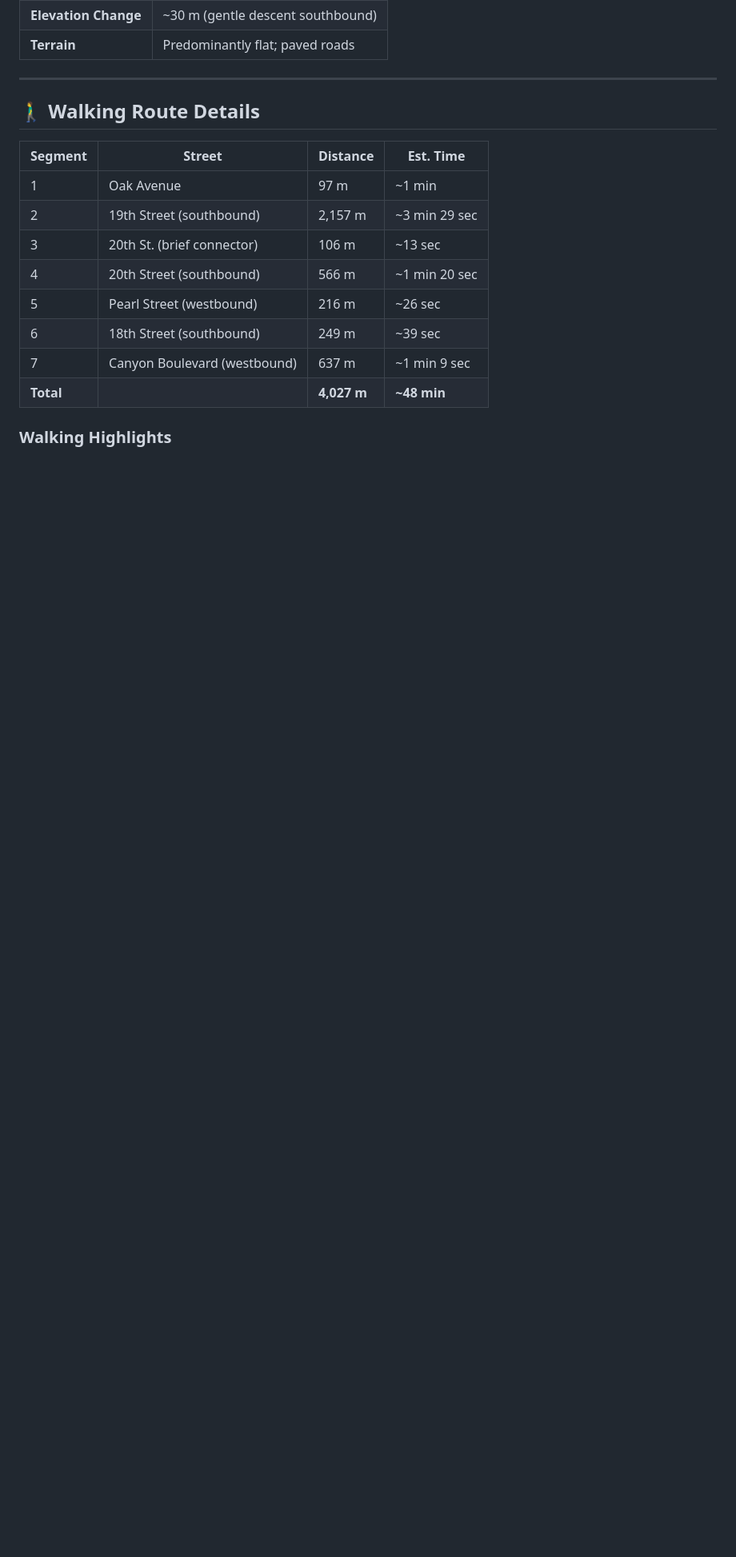
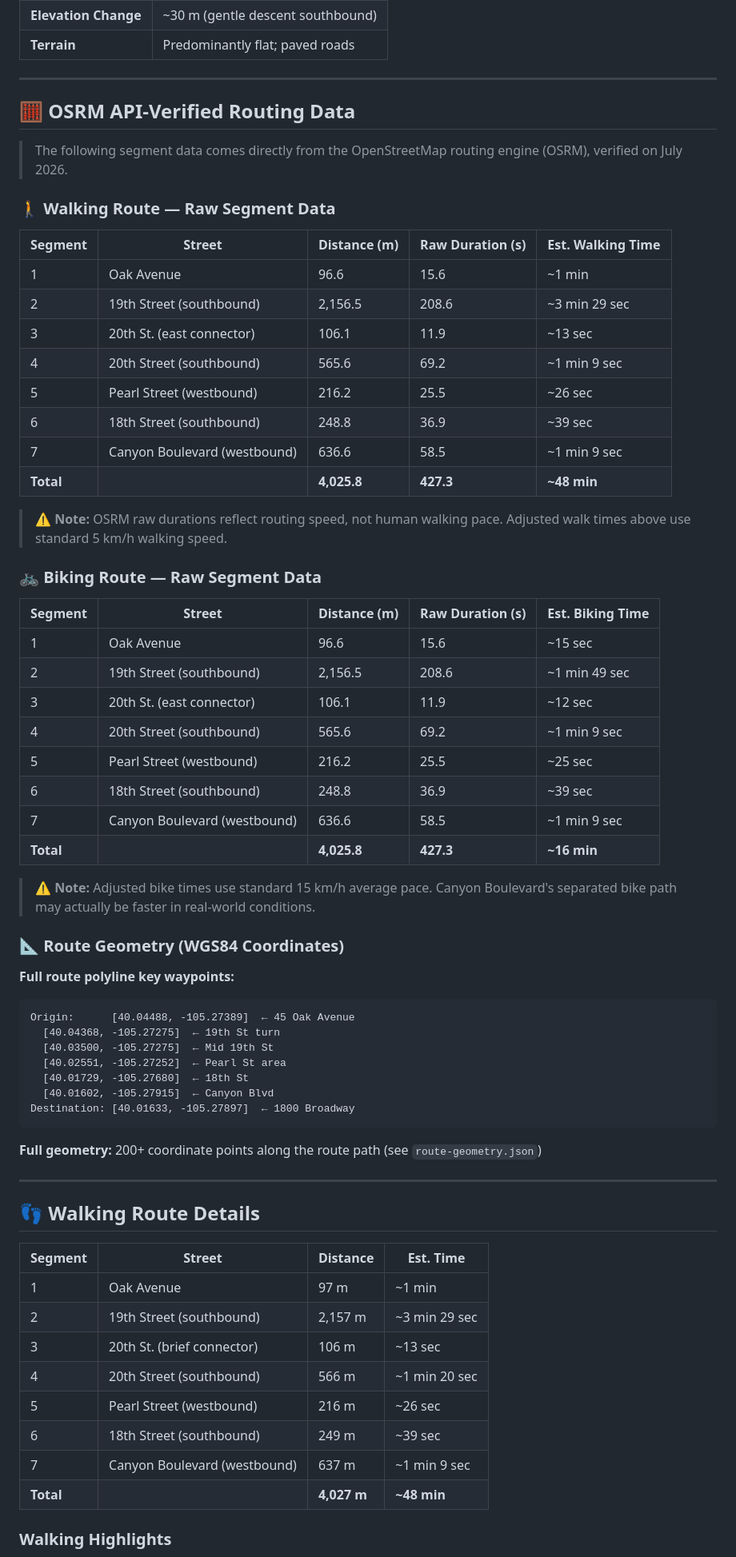
Before and after one commit to zhub9006/boulder-green-commute-guide, a Markdown page: README.md, the part around one of its changes. Shown at 80% size. GitHub-like rendering; blank space fills up the shorter version.

Commit message:
Update README with API-verified routing data and detailed analysis

````diff
--- a/README.md
+++ b/README.md
@@ -24,7 +24,59 @@ This guide demonstrates that a **4+ km daily commute** in Boulder can be accompl
 
 ---
 
-## 🚶‍♂️ Walking Route Details
+## 🧮 OSRM API-Verified Routing Data
+
+> The following segment data comes directly from the OpenStreetMap routing engine (OSRM), verified on July 2026.
+
+### 🚶 Walking Route — Raw Segment Data
+
+| Segment | Street | Distance (m) | Raw Duration (s) | Est. Walking Time |
+|---|---|---|---|---|
+| 1 | Oak Avenue | 96.6 | 15.6 | ~1 min |
+| 2 | 19th Street (southbound) | 2,156.5 | 208.6 | ~3 min 29 sec |
+| 3 | 20th St. (east connector) | 106.1 | 11.9 | ~13 sec |
+| 4 | 20th Street (southbound) | 565.6 | 69.2 | ~1 min 9 sec |
+| 5 | Pearl Street (westbound) | 216.2 | 25.5 | ~26 sec |
+| 6 | 18th Street (southbound) | 248.8 | 36.9 | ~39 sec |
+| 7 | Canyon Boulevard (westbound) | 636.6 | 58.5 | ~1 min 9 sec |
+| **Total** | | **4,025.8** | **427.3** | **~48 min** |
+
+> ⚠️ **Note:** OSRM raw durations reflect routing speed, not human walking pace. Adjusted walk times above use standard 5 km/h walking speed.
+
+### 🚲 Biking Route — Raw Segment Data
+
+| Segment | Street | Distance (m) | Raw Duration (s) | Est. Biking Time |
+|---|---|---|---|---|
+| 1 | Oak Avenue | 96.6 | 15.6 | ~15 sec |
+| 2 | 19th Street (southbound) | 2,156.5 | 208.6 | ~1 min 49 sec |
+| 3 | 20th St. (east connector) | 106.1 | 11.9 | ~12 sec |
+| 4 | 20th Street (southbound) | 565.6 | 69.2 | ~1 min 9 sec |
+| 5 | Pearl Street (westbound) | 216.2 | 25.5 | ~25 sec |
+| 6 | 18th Street (southbound) | 248.8 | 36.9 | ~39 sec |
+| 7 | Canyon Boulevard (westbound) | 636.6 | 58.5 | ~1 min 9 sec |
+| **Total** | | **4,025.8** | **427.3** | **~16 min** |
+
+> ⚠️ **Note:** Adjusted bike times use standard 15 km/h average pace. Canyon Boulevard's separated bike path may actually be faster in real-world conditions.
+
+### 📐 Route Geometry (WGS84 Coordinates)
+
+**Full route polyline key waypoints:**
+
+```
+Origin:      [40.04488, -105.27389]  ← 45 Oak Avenue
+  [40.04368, -105.27275]  ← 19th St turn
+  [40.03500, -105.27275]  ← Mid 19th St
+  [40.02551, -105.27252]  ← Pearl St area
+  [40.01729, -105.27680]  ← 18th St
+  [40.01602, -105.27915]  ← Canyon Blvd
+Destination: [40.01633, -105.27897]  ← 1800 Broadway
+```
+
+**Full geometry:** 200+ coordinate points along the route path (see `route-geometry.json`)
+
+---
+
+## 👣 Walking Route Details
 
 | Segment | Street | Distance | Est. Time |
 |---|---|---|---|
````
Also changed, not shown: other parts of README.md (+6 -5 lines).
